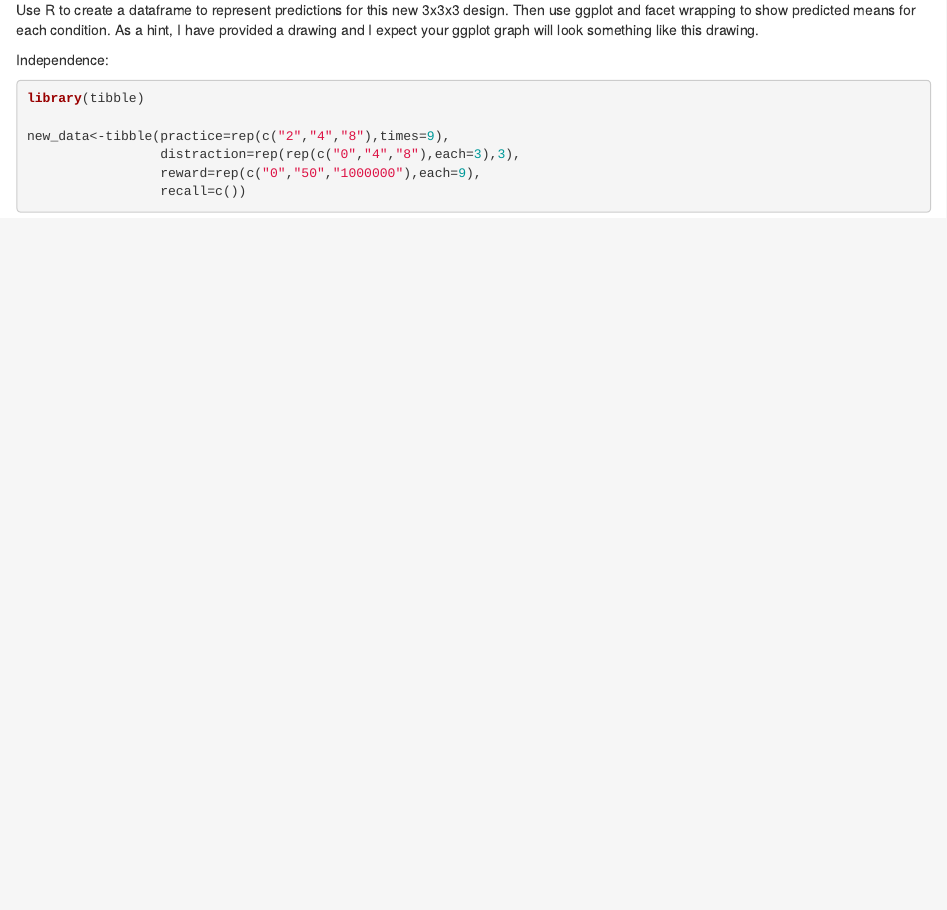
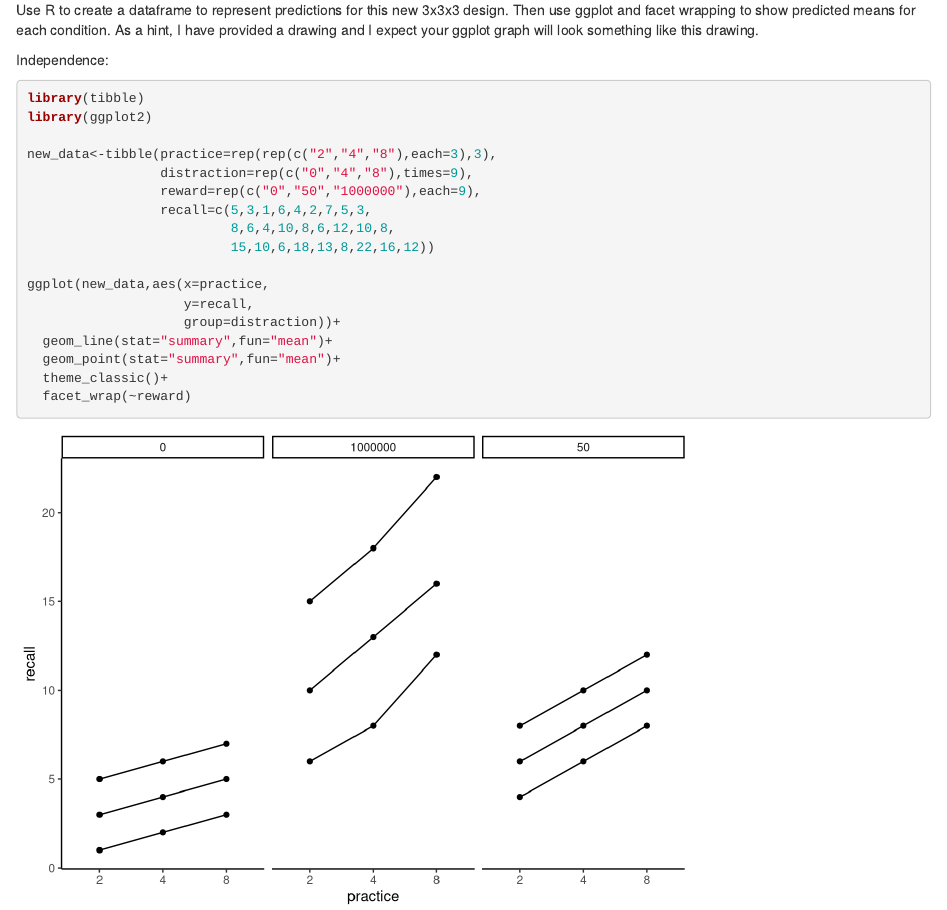
Before and after one commit to SoyeonLeeBCCUNY/StatsLab2, an R Markdown document (Lab2.Rmd): the page in a window 1100 px wide, from 1510 px down. Rendered offline with R 4.5, knitr and Pandoc, with nearby package versions.

Commit message:
getting raw values for recalls

````diff
--- a/Lab2.Rmd
+++ b/Lab2.Rmd
@@ -64,10 +64,21 @@ Independence:
 
 ```{r}
 library(tibble)
+library(ggplot2)
 
-new_data<-tibble(practice=rep(c("2","4","8"),times=9),
-                 distraction=rep(rep(c("0","4","8"),each=3),3),
+new_data<-tibble(practice=rep(rep(c("2","4","8"),each=3),3),
+                 distraction=rep(c("0","4","8"),times=9),
                  reward=rep(c("0","50","1000000"),each=9),
-                 recall=c())
+                 recall=c(5,3,1,6,4,2,7,5,3,
+                          8,6,4,10,8,6,12,10,8,
+                          15,10,6,18,13,8,22,16,12))
+
+ggplot(new_data,aes(x=practice,
+                    y=recall,
+                    group=distraction))+
+  geom_line(stat="summary",fun="mean")+
+  geom_point(stat="summary",fun="mean")+
+  theme_classic()+
+  facet_wrap(~reward)
 
 ```
````
